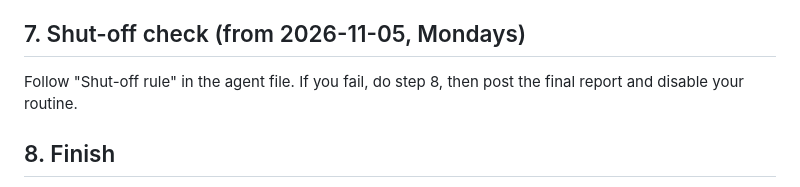
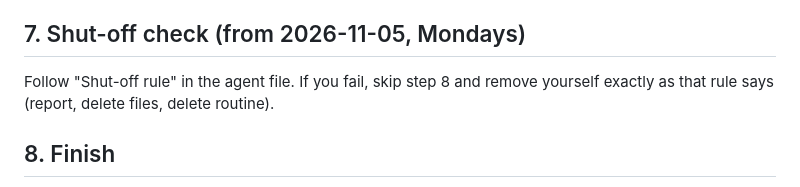
Before and after one commit to bornaxahadi/farnaz-sadeghian, a Markdown page: growth/TASKS.md, the part around the change. Drawn GitHub-style.

```diff
--- a/growth/TASKS.md
+++ b/growth/TASKS.md
@@ -62,8 +62,9 @@ Gmail DRAFT in decorwithfarnaz (never send). Note "Gmail draft created
   should post this week.
 
 ## 7. Shut-off check (from 2026-11-05, Mondays)
-Follow "Shut-off rule" in the agent file. If you fail, do step 8, then post
-the final report and disable your routine.
+Follow "Shut-off rule" in the agent file. If you fail, skip step 8 and
+remove yourself exactly as that rule says (report, delete files, delete
+routine).
 
 ## 8. Finish
 - Update `growth/learnings.md` (what you learnt today, or "no change").
```
Also changed, not shown: .claude/agents/growth-agent.md (+12 -4 lines).
